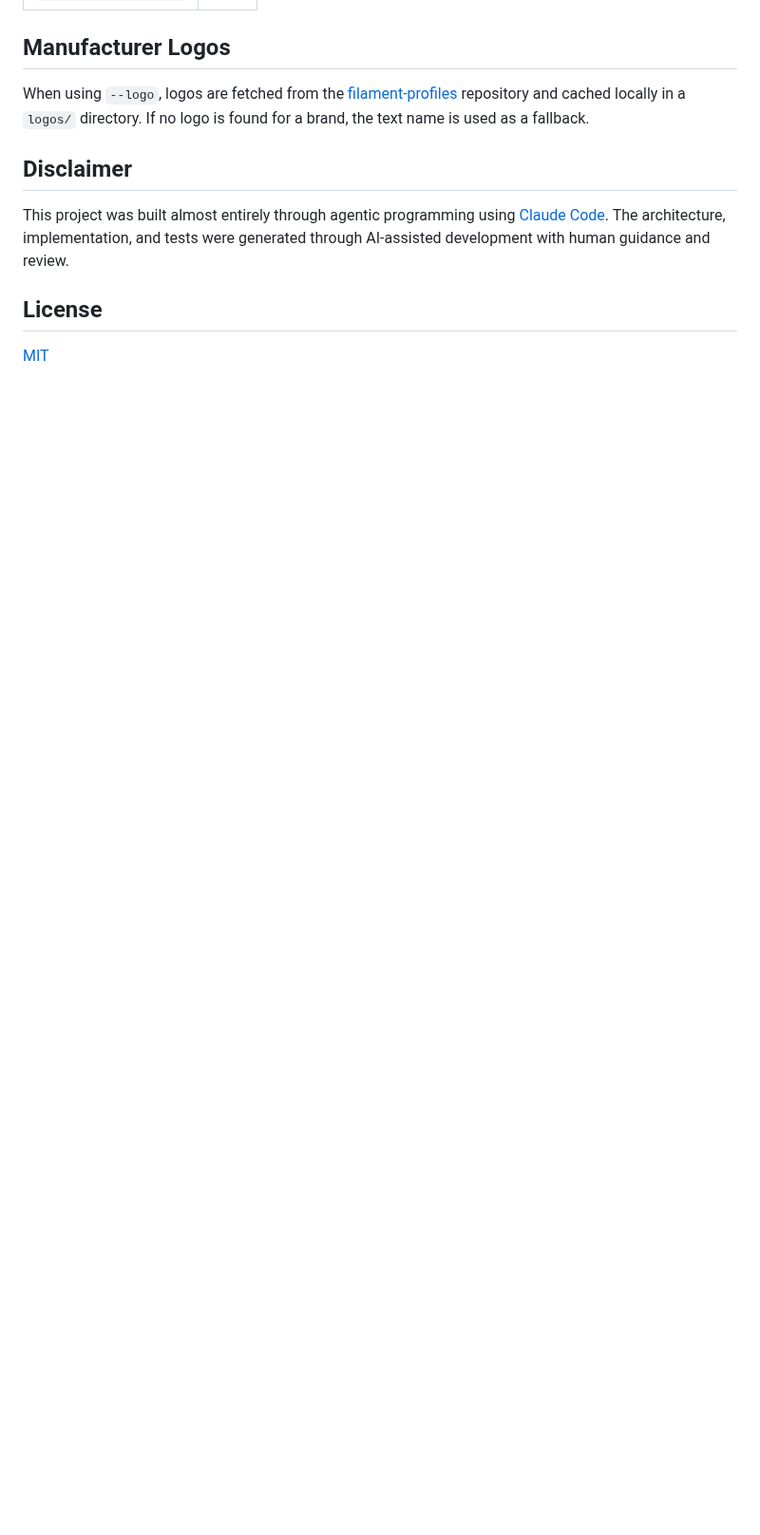
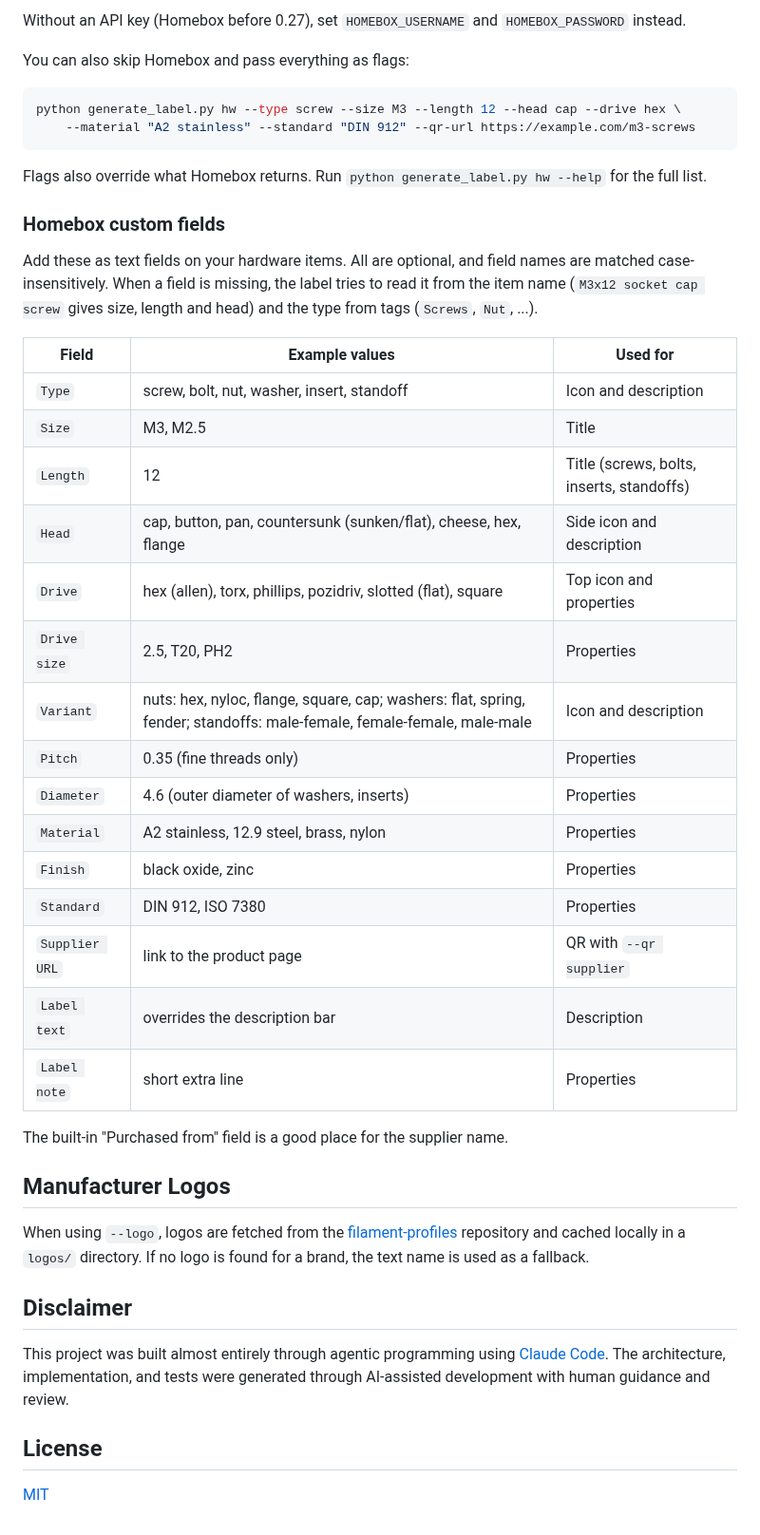
Before and after one commit to CommissarClippy/spoolman-designer, a Markdown page: README.md, the part around one of its changes. Shown at 95% size. GitHub-like rendering; blank space fills up the shorter version.

````diff
--- a/README.md
+++ b/README.md
@@ -114,3 +129,38 @@ The following Bambu Lab-specific fields are also recognized:
+Without an API key (Homebox before 0.27), set `HOMEBOX_USERNAME` and `HOMEBOX_PASSWORD` instead.
+
+You can also skip Homebox and pass everything as flags:
+
+```bash
+python generate_label.py hw --type screw --size M3 --length 12 --head cap --drive hex \
+    --material "A2 stainless" --standard "DIN 912" --qr-url https://example.com/m3-screws
+```
+
+Flags also override what Homebox returns. Run `python generate_label.py hw --help` for the full list.
+
+### Homebox custom fields
+
+Add these as text fields on your hardware items. All are optional, and field names are matched case-insensitively. When a field is missing, the label tries to read it from the item name (`M3x12 socket cap screw` gives size, length and head) and the type from tags (`Screws`, `Nut`, ...).
+
+| Field | Example values | Used for |
+| --- | --- | --- |
+| `Type` | screw, bolt, nut, washer, insert, standoff | Icon and description |
+| `Size` | M3, M2.5 | Title |
+| `Length` | 12 | Title (screws, bolts, inserts, standoffs) |
+| `Head` | cap, button, pan, countersunk (sunken/flat), cheese, hex, flange | Side icon and description |
+| `Drive` | hex (allen), torx, phillips, pozidriv, slotted (flat), square | Top icon and properties |
+| `Drive size` | 2.5, T20, PH2 | Properties |
+| `Variant` | nuts: hex, nyloc, flange, square, cap; washers: flat, spring, fender; standoffs: male-female, female-female, male-male | Icon and description |
+| `Pitch` | 0.35 (fine threads only) | Properties |
+| `Diameter` | 4.6 (outer diameter of washers, inserts) | Properties |
+| `Material` | A2 stainless, 12.9 steel, brass, nylon | Properties |
+| `Finish` | black oxide, zinc | Properties |
+| `Standard` | DIN 912, ISO 7380 | Properties |
+| `Supplier URL` | link to the product page | QR with `--qr supplier` |
+| `Label text` | overrides the description bar | Description |
+| `Label note` | short extra line | Properties |
+
+The built-in "Purchased from" field is a good place for the supplier name.
+
 ## Manufacturer Logos
 
 When using `--logo`, logos are fetched from the [filament-profiles](https://github.com/MarksMakerSpace/filament-profiles) repository and cached locally in a `logos/` directory. If no logo is found for a brand, the text name is used as a fallback.
````
Also changed, not shown: other parts of README.md (+15 -0 lines), CLAUDE.md (+1 -0 lines), example_hardware.png (added), 3 other files.
